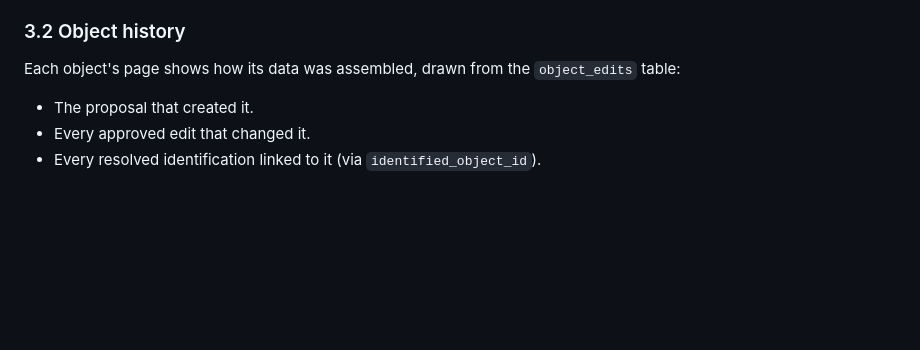
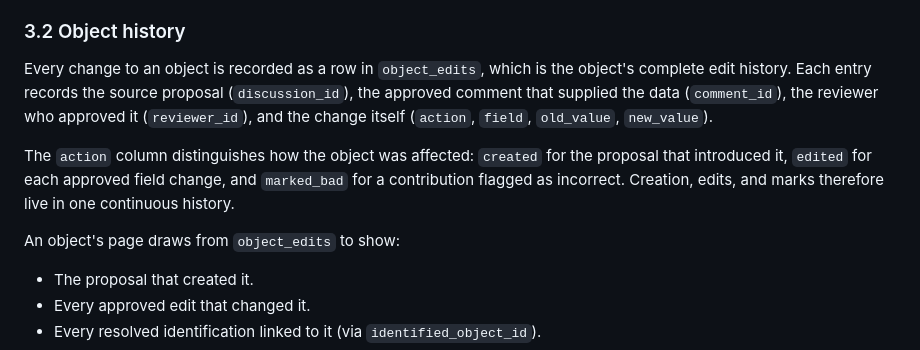
Before and after one commit to machinerohan/astronomical-db, a Markdown page: SPEC.md, the part around the change. GitHub-like rendering; blank space fills up the shorter version.

Commit message:
Clarify object history traceability in SPEC 3.2

```diff
--- a/SPEC.md
+++ b/SPEC.md
@@ -162,8 +162,18 @@ astronomical convention used by sources such as SIMBAD and OpenNGC.
 
 ### 3.2 Object history
 
-Each object's page shows how its data was assembled, drawn from the
-`object_edits` table:
+Every change to an object is recorded as a row in `object_edits`, which is the
+object's complete edit history. Each entry records the source proposal
+(`discussion_id`), the approved comment that supplied the data (`comment_id`),
+the reviewer who approved it (`reviewer_id`), and the change itself
+(`action`, `field`, `old_value`, `new_value`).
+
+The `action` column distinguishes how the object was affected: `created` for the
+proposal that introduced it, `edited` for each approved field change, and
+`marked_bad` for a contribution flagged as incorrect. Creation, edits, and marks
+therefore live in one continuous history.
+
+An object's page draws from `object_edits` to show:
 - The proposal that created it.
 - Every approved edit that changed it.
 - Every resolved identification linked to it (via `identified_object_id`).
```
